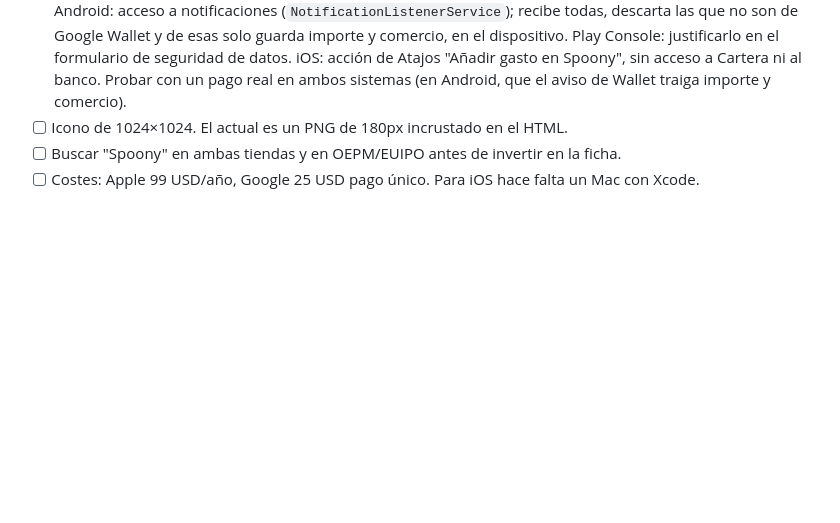
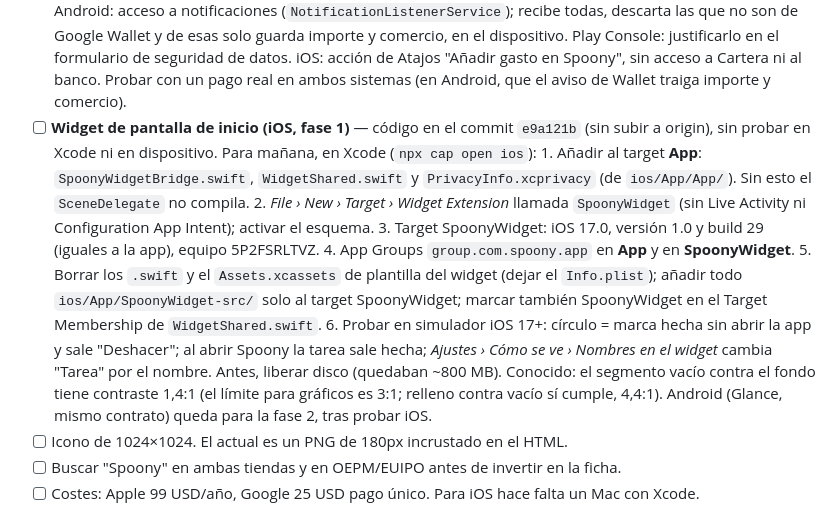
Before and after one commit to JHI65/Cucharas, a Markdown page: LANZAMIENTO.md, the part around the change. Drawn GitHub-style; blank space fills up the shorter version.

Commit message:
docs: checklist del widget de iOS en LANZAMIENTO.md
Co-Authored-By: Claude Code <noreply@anthropic.com>
Claude-Session: https://claude.ai/code/session_01Eoaqr9uVr31ZPzQsvT6dhr

```diff
--- a/LANZAMIENTO.md
+++ b/LANZAMIENTO.md
@@ -371,6 +371,23 @@ evidentes y eso es una barrera real para este público.
       dispositivo. Play Console: justificarlo en el formulario de seguridad de datos. iOS: acción de
       Atajos "Añadir gasto en Spoony", sin acceso a Cartera ni al banco. Probar con un pago real en
       ambos sistemas (en Android, que el aviso de Wallet traiga importe y comercio).
+- [ ] **Widget de pantalla de inicio (iOS, fase 1)** — código en el commit `e9a121b` (sin subir a
+      origin), sin probar en Xcode ni en dispositivo. Para mañana, en Xcode (`npx cap open ios`):
+      1. Añadir al target **App**: `SpoonyWidgetBridge.swift`, `WidgetShared.swift` y
+         `PrivacyInfo.xcprivacy` (de `ios/App/App/`). Sin esto el `SceneDelegate` no compila.
+      2. *File › New › Target › Widget Extension* llamada `SpoonyWidget` (sin Live Activity ni
+         Configuration App Intent); activar el esquema.
+      3. Target SpoonyWidget: iOS 17.0, versión 1.0 y build 29 (iguales a la app), equipo 5P2FSRLTVZ.
+      4. App Groups `group.com.spoony.app` en **App** y en **SpoonyWidget**.
+      5. Borrar los `.swift` y el `Assets.xcassets` de plantilla del widget (dejar el `Info.plist`);
+         añadir todo `ios/App/SpoonyWidget-src/` solo al target SpoonyWidget; marcar también
+         SpoonyWidget en el Target Membership de `WidgetShared.swift`.
+      6. Probar en simulador iOS 17+: círculo = marca hecha sin abrir la app y sale "Deshacer";
+         al abrir Spoony la tarea sale hecha; *Ajustes › Cómo se ve › Nombres en el widget* cambia
+         "Tarea" por el nombre. Antes, liberar disco (quedaban ~800 MB).
+      Conocido: el segmento vacío contra el fondo tiene contraste 1,4:1 (el límite para gráficos es
+      3:1; relleno contra vacío sí cumple, 4,4:1). Android (Glance, mismo contrato) queda para la
+      fase 2, tras probar iOS.
 - [ ] Icono de 1024×1024. El actual es un PNG de 180px incrustado en el HTML.
 - [ ] Buscar "Spoony" en ambas tiendas y en OEPM/EUIPO antes de invertir en la ficha.
 - [ ] Costes: Apple 99 USD/año, Google 25 USD pago único. Para iOS hace falta un Mac con
```
